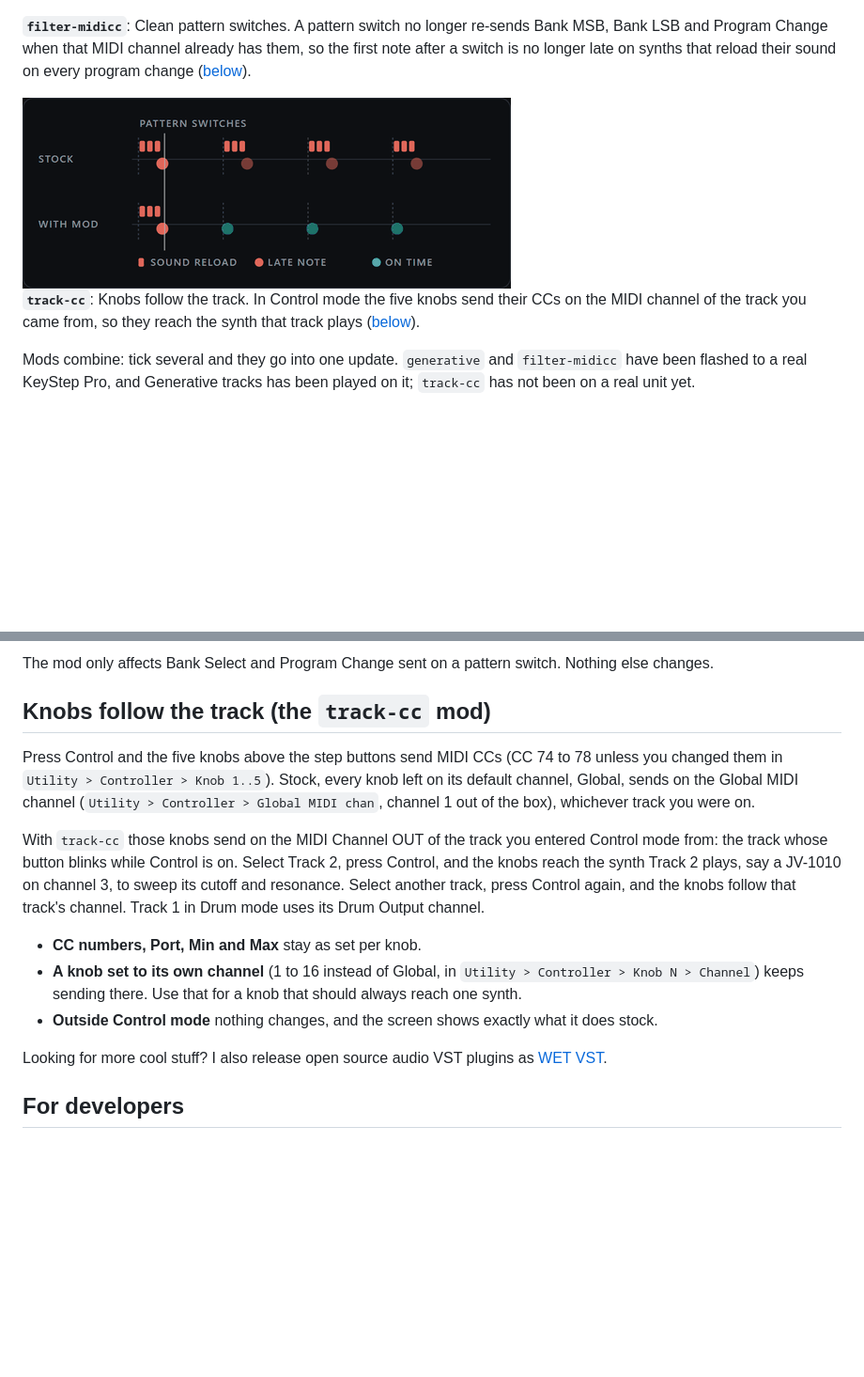
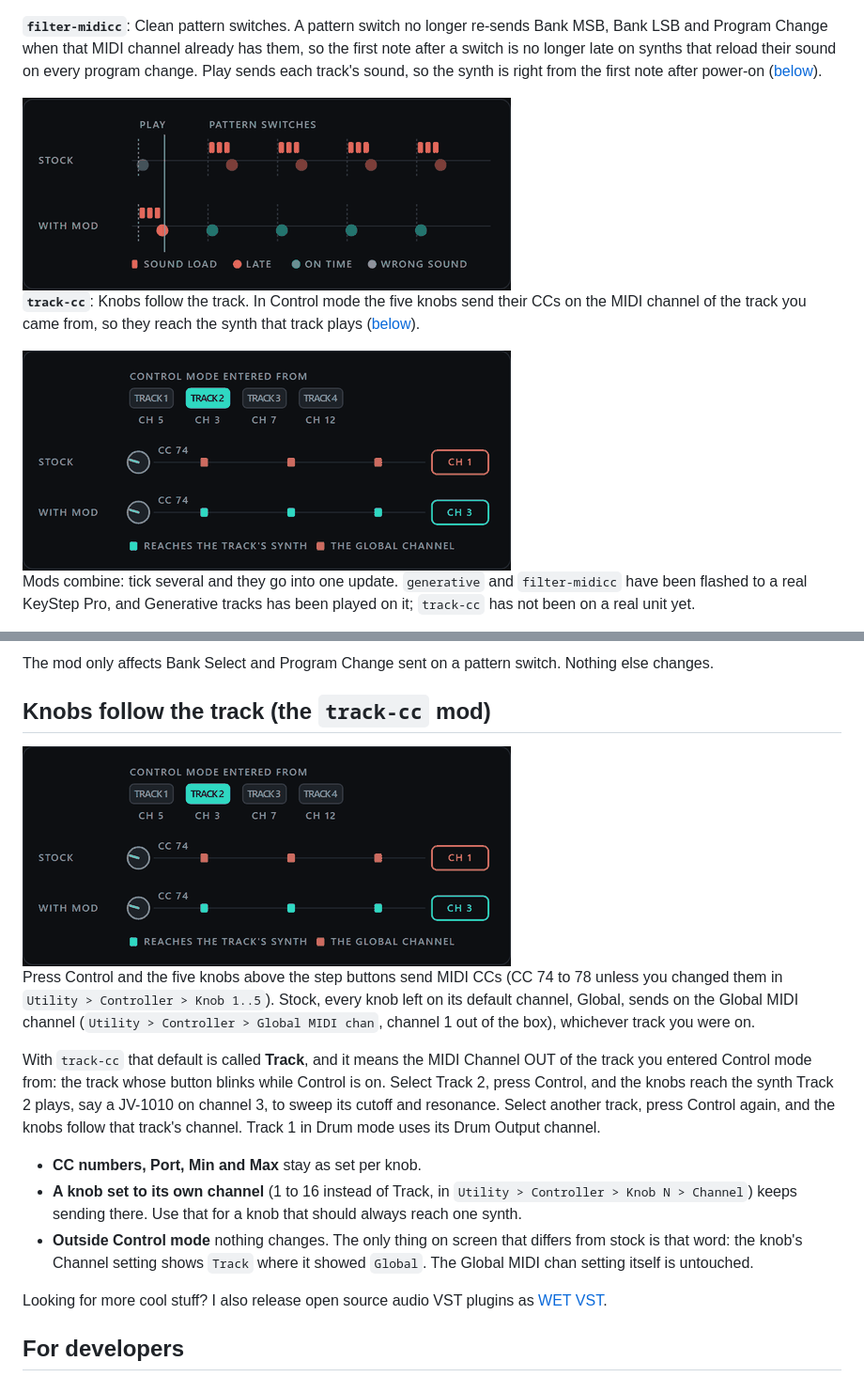
Before and after one commit to yonie/keystep-mods, a Markdown page: README.md, 2 parts joined by grey strips. Shown at 94% size. Rendered like a GitHub page; pictures changed too: docs/img/clean_switches.gif, docs/img/track_cc.gif (added); blank space fills up the shorter version.

```diff
--- a/README.md
+++ b/README.md
@@ -21,5 +21,6 @@ drum pulses spread evenly over each drum lane's steps ([below](#generative-track
 
 **`filter-midicc`**: Clean pattern switches. A pattern switch no longer re-sends Bank MSB, Bank LSB and Program
 Change when that MIDI channel already has them, so the first note after a switch is no longer late on synths that
-reload their sound on every program change ([below](#clean-pattern-switches-the-filter-midicc-mod)).
+reload their sound on every program change. Play sends each track's sound, so the synth is right from the first
+note after power-on ([below](#clean-pattern-switches-the-filter-midicc-mod)).
 
@@ -27,6 +28,8 @@ reload their sound on every program change ([below](#clean-pattern-switches-the-
 
 **`track-cc`**: Knobs follow the track. In Control mode the five knobs send their CCs on the MIDI channel of the
 track you came from, so they reach the synth that track plays ([below](#knobs-follow-the-track-the-track-cc-mod)).
+
+<img src="docs/img/track_cc.gif" width="520" alt="Knobs follow the track: stock sends the knob CCs on channel 1 whatever track Control mode came from; with the mod they go to that track's channel">
 
 Mods combine: tick several and they go into one update. `generative` and `filter-midicc` have been flashed to a real
 KeyStep Pro, and Generative tracks has been played on it; `track-cc` has not been on a real unit yet.
@@ -243,19 +246,22 @@ The mod only affects Bank Select and Program Change sent on a pattern switch. No
 
 ## Knobs follow the track (the `track-cc` mod)
 
+<img src="docs/img/track_cc.gif" width="520" alt="Control mode entered from Track 2, 4 and 1 in turn: stock sends the knob CC on channel 1 every time, with the mod it goes to channel 3, 12 and 5">
+
 Press Control and the five knobs above the step buttons send MIDI CCs (CC 74 to 78 unless you changed them in
 `Utility > Controller > Knob 1..5`). Stock, every knob left on its default channel, Global, sends on the Global MIDI
 channel (`Utility > Controller > Global MIDI chan`, channel 1 out of the box), whichever track you were on.
 
-With `track-cc` those knobs send on the MIDI Channel OUT of the track you entered Control mode from: the track whose
-button blinks while Control is on. Select Track 2, press Control, and the knobs reach the synth Track 2 plays, say a
-JV-1010 on channel 3, to sweep its cutoff and resonance. Select another track, press Control again, and the knobs
-follow that track's channel. Track 1 in Drum mode uses its Drum Output channel.
+With `track-cc` that default is called **Track**, and it means the MIDI Channel OUT of the track you entered Control
+mode from: the track whose button blinks while Control is on. Select Track 2, press Control, and the knobs reach the
+synth Track 2 plays, say a JV-1010 on channel 3, to sweep its cutoff and resonance. Select another track, press
+Control again, and the knobs follow that track's channel. Track 1 in Drum mode uses its Drum Output channel.
 
 - **CC numbers, Port, Min and Max** stay as set per knob.
-- **A knob set to its own channel** (1 to 16 instead of Global, in `Utility > Controller > Knob N > Channel`) keeps
+- **A knob set to its own channel** (1 to 16 instead of Track, in `Utility > Controller > Knob N > Channel`) keeps
   sending there. Use that for a knob that should always reach one synth.
-- **Outside Control mode** nothing changes, and the screen shows exactly what it does stock.
+- **Outside Control mode** nothing changes. The only thing on screen that differs from stock is that word: the knob's
+  Channel setting shows `Track` where it showed `Global`. The Global MIDI chan setting itself is untouched.
 
 Looking for more cool stuff? I also release open source audio VST plugins as [WET VST](https://wetvst.com).
 
```
Also changed, not shown: other parts of README.md (+2 -2 lines), docs/TRACK_CC.md (+8 -3 lines), 5 other files.
